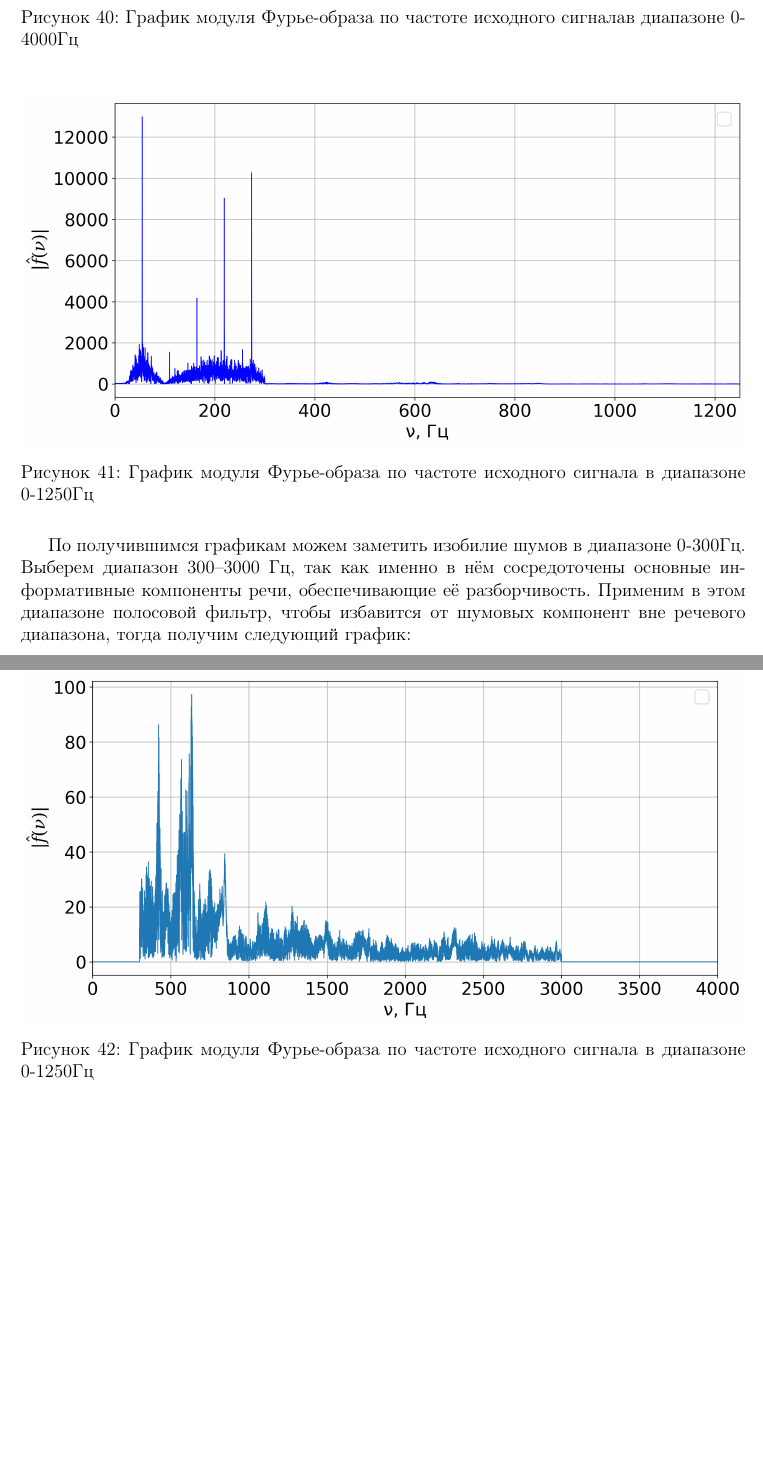
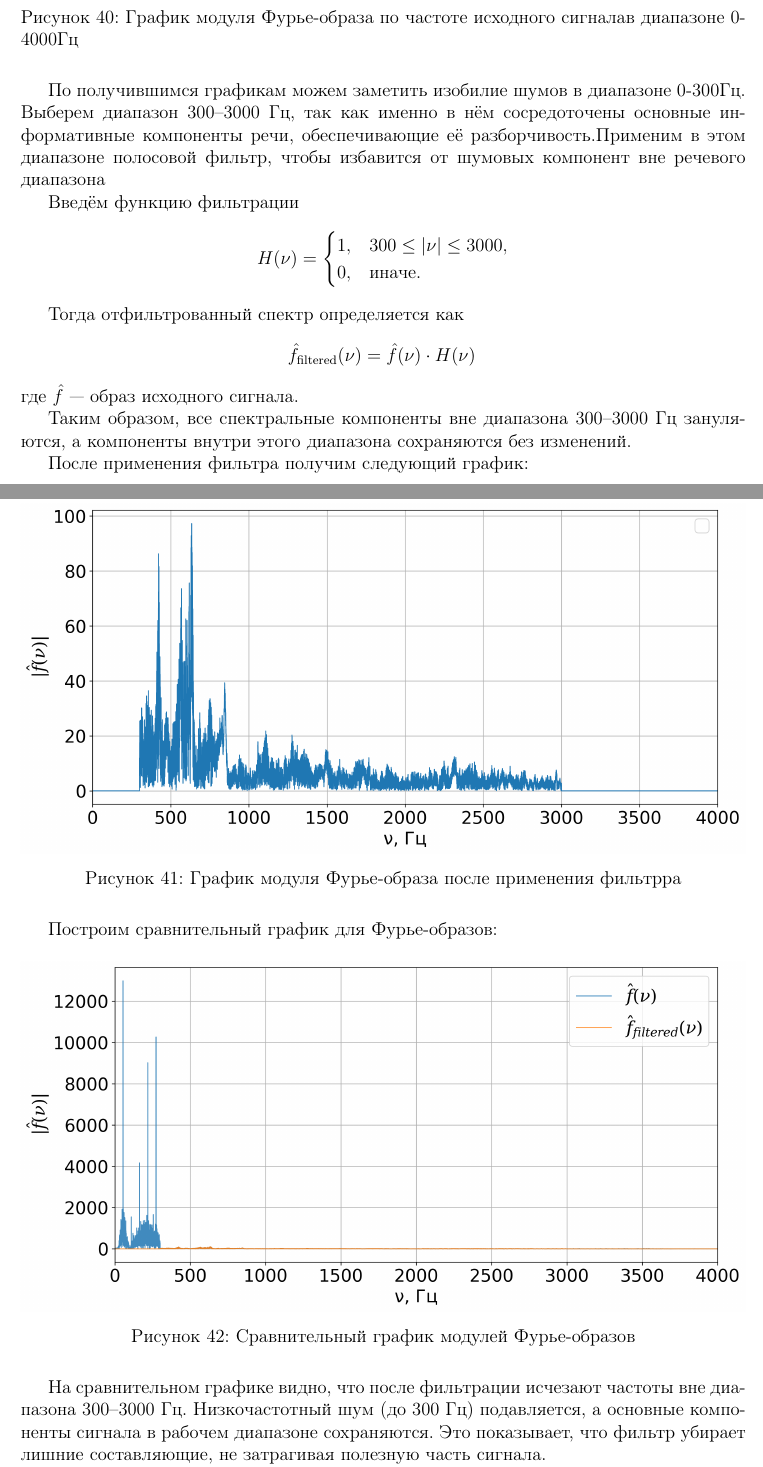
Before and after one commit to VildanovIlgiz/FM_L3_T3, a LaTeX document (main.tex): two parts of pages 1 and 2 of 3, joined at a grey line, cut so that both start at the same text, the shorter picture padded with empty space. Compiled offline with pdfLaTeX.

Commit message:
final final

```diff
--- a/main.tex
+++ b/main.tex
@@ -78,23 +78,49 @@
     \label{fig:placeholder}
 \end{figure}
 
-\begin{figure}[H]
-    \centering
-    \includegraphics[width=1\linewidth]{figures/fft_original_0_1250.png}
-    \caption{График модуля Фурье-образа по частоте исходного сигнала в диапазоне 0-1250Гц}
-    \label{fig:placeholder}
-\end{figure}
 
-По получившимся графикам можем заметить изобилие шумов в диапазоне 0-300Гц. Выберем диапазон 300–3000 Гц, так как именно в нём сосредоточены основные информативные компоненты речи, обеспечивающие её разборчивость. Применим в этом диапазоне полосовой фильтр, чтобы избавится от шумовых компонент вне речевого диапазона, тогда получим следующий график:
+По получившимся графикам можем заметить изобилие шумов в диапазоне 0-300Гц. Выберем диапазон 300–3000 Гц, так как именно в нём сосредоточены основные информативные компоненты речи, обеспечивающие её разборчивость.Применим в этом диапазоне полосовой фильтр, чтобы избавится от шумовых компонент вне речевого диапазона
+
+Введём функцию фильтрации
+\[
+H(\nu)=
+\begin{cases}
+1, & 300 \le |\nu| \le 3000, \\
+0, & \text{иначе}.
+\end{cases}
+\]
+
+Тогда отфильтрованный спектр определяется как
+\[
+\hat{f}_{\text{filtered}}(\nu)=\hat{f}(\nu) \cdot H(\nu)\,
+\]
+где $\hat{f}$ — образ исходного сигнала.
+
+Таким образом, все спектральные компоненты вне диапазона $300$--$3000$ Гц зануляются, а компоненты внутри этого диапазона сохраняются без изменений.
+
+После применения фильтра получим следующий график:
+
+
 
 \begin{figure}[H]
     \centering
     \includegraphics[width=1\linewidth]{figures/fft_filtered_0_4000.png}
-    \caption{График модуля Фурье-образа по частоте исходного сигнала в диапазоне 0-1250Гц}
+    \caption{График модуля Фурье-образа после применения фильтрра}
     \label{fig:placeholder}
 \end{figure}
 
-После обратного преобразования Фурье к получившемуся образу построим графики звуковых сигналов до и после фильтрации.
+Построим сравнительный график для Фурье-образов:
+
+\begin{figure}[H]
+    \centering
+    \includegraphics[width=1\linewidth]{figures/fft_compare_0_4000.png}
+    \caption{Сравнительный график модулей Фурье-образов}
+    \label{fig:placeholder}
+\end{figure}
+
+На сравнительном графике видно, что после фильтрации исчезают частоты вне диапазона 300--3000 Гц. Низкочастотный шум (до 300 Гц) подавляется, а основные компоненты сигнала в рабочем диапазоне сохраняются. Это показывает, что фильтр убирает лишние составляющие, не затрагивая полезную часть сигнала.
+
+После обратного преобразования Фурье к отфильтрованному образу построим графики звуковых сигналов до и после фильтрации.
 
 \begin{figure}[H]
     \centering
```
Also changed, not shown: figures/fft_compare_0_4000.png (added), 2 other files.
